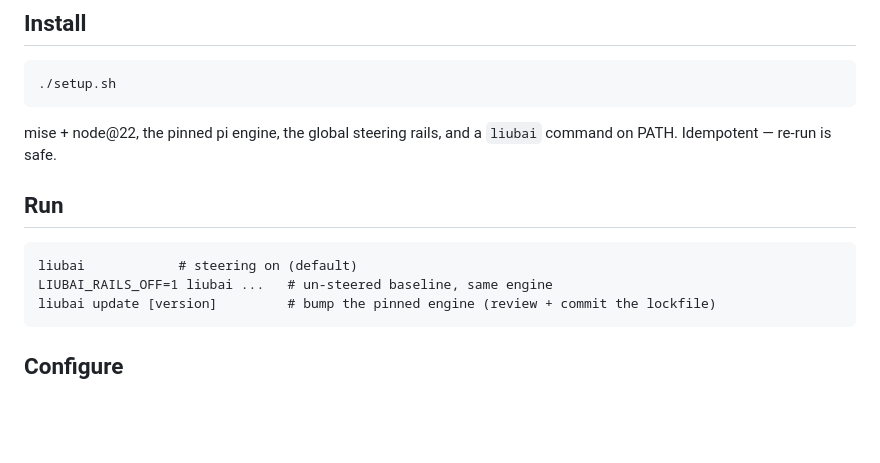
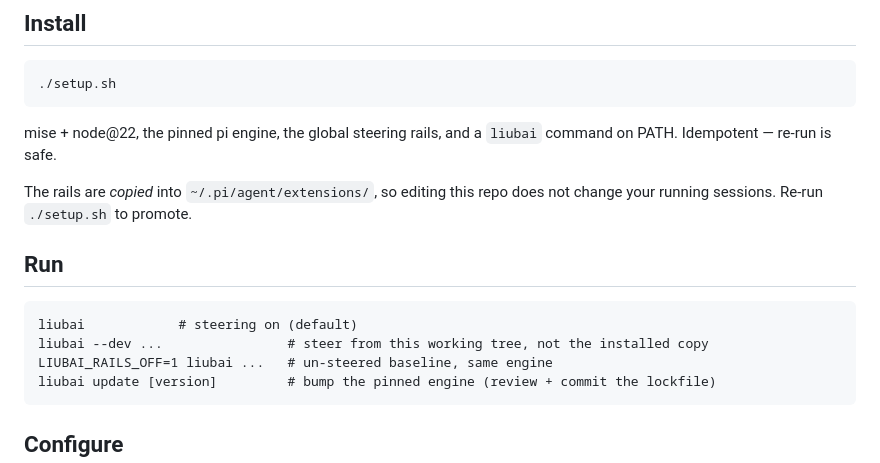
Before and after one commit to SchwammDev/liubai-mind, a Markdown page: README.md, the part around the change. GitHub-like rendering; blank space fills up the shorter version.

Commit message:
docs: the install model changed from a live symlink to a promoted copy

````diff
--- a/README.md
+++ b/README.md
@@ -16,10 +16,13 @@ Principles in [`docs/vision.md`](docs/vision.md); how the steering is built in [
 
 mise + node@22, the pinned pi engine, the global steering rails, and a `liubai` command on PATH. Idempotent — re-run is safe.
 
+The rails are *copied* into `~/.pi/agent/extensions/`, so editing this repo does not change your running sessions. Re-run `./setup.sh` to promote.
+
 ## Run
 
 ```
 liubai            # steering on (default)
+liubai --dev ...                # steer from this working tree, not the installed copy
 LIUBAI_RAILS_OFF=1 liubai ...   # un-steered baseline, same engine
 liubai update [version]         # bump the pinned engine (review + commit the lockfile)
 ```
````
Also changed, not shown: docs/architecture.md (+8 -2 lines).
